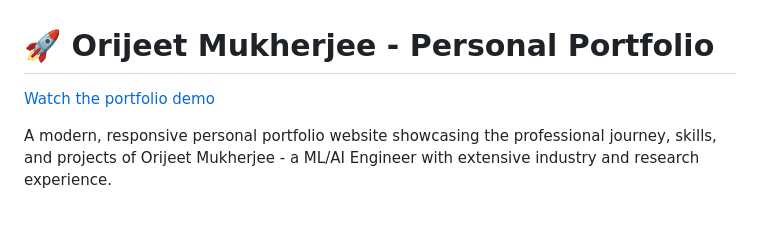
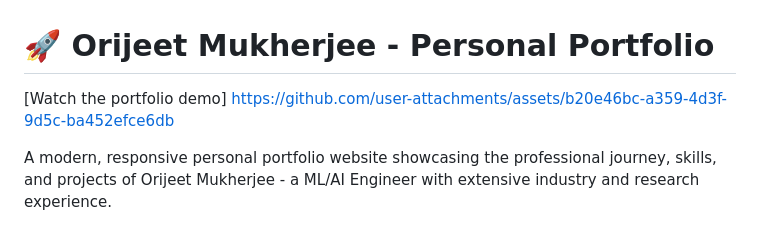
Before and after one commit to orijeet100/orijeet_portfolio, a Markdown page: README.md, the part around the change. GitHub-like rendering.

```diff
--- a/README.md
+++ b/README.md
@@ -1,7 +1,8 @@
 # 🚀 Orijeet Mukherjee - Personal Portfolio
 
 
-[Watch the portfolio demo]([./portfolio_demo.mp4](https://github.com/user-attachments/assets/b20e46bc-a359-4d3f-9d5c-ba452efce6db))
+[Watch the portfolio demo]
+https://github.com/user-attachments/assets/b20e46bc-a359-4d3f-9d5c-ba452efce6db
 
 A modern, responsive personal portfolio website showcasing the professional journey, skills, and projects of Orijeet Mukherjee - a ML/AI Engineer with extensive industry and research experience.
 
```
